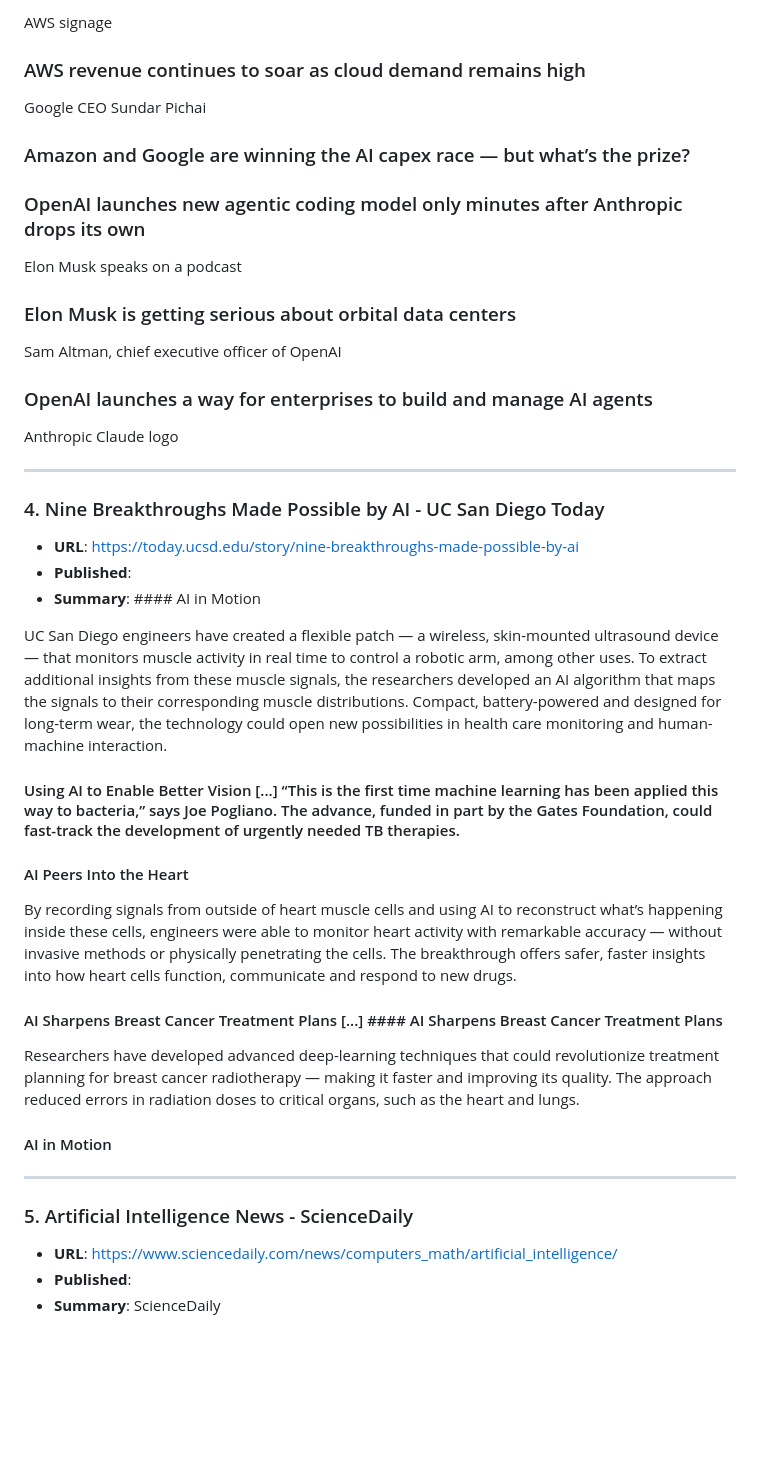
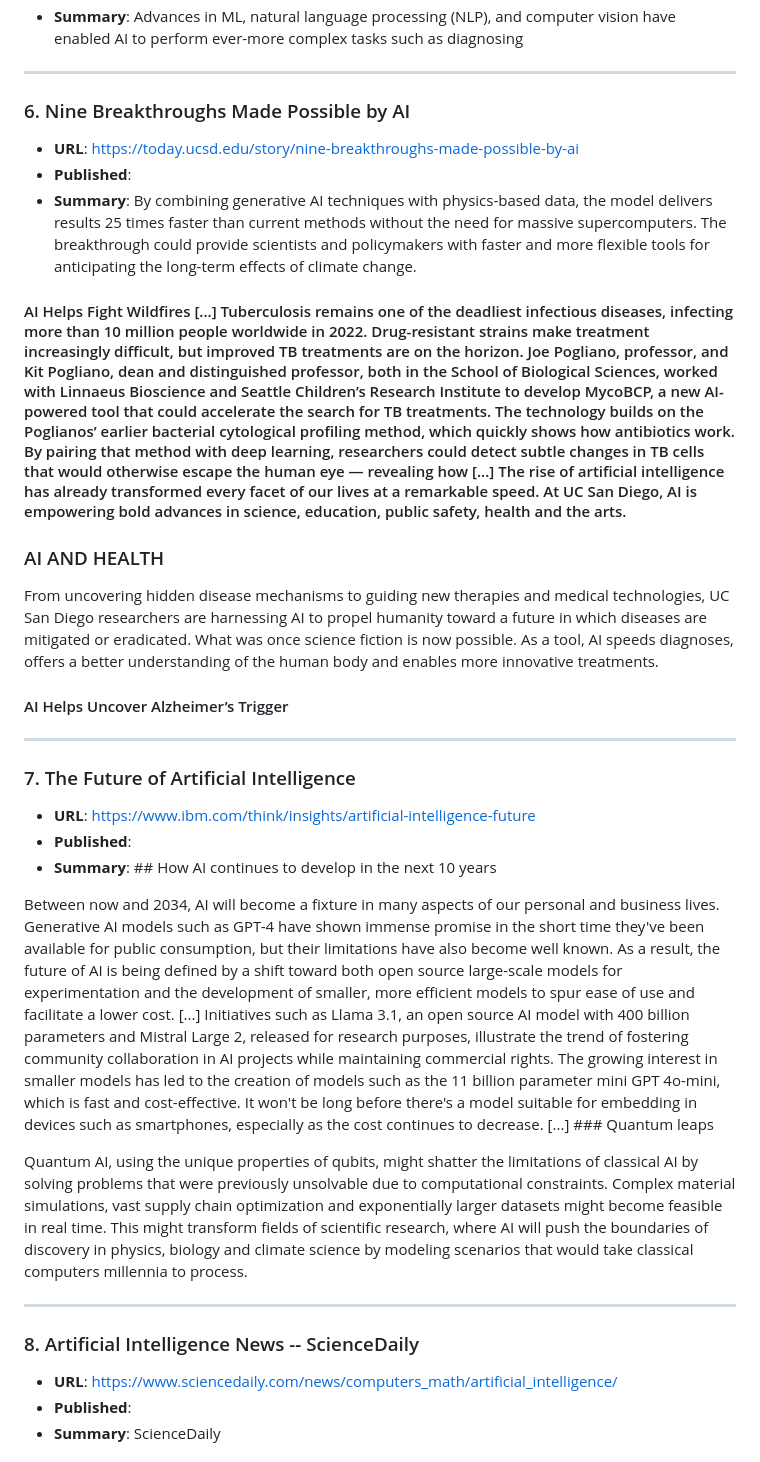
Before and after one commit to alexsuperai/ai-daily-new, a Markdown page: daily_ai_news_2026-02-09.md, the part around one of its changes. Rendered like a GitHub page; blank space fills up the shorter version.

Commit message:
Add daily AI news summary for 2026-02-09

```diff
--- a/daily_ai_news_2026-02-09.md
+++ b/daily_ai_news_2026-02-09.md
@@ -234,47 +183,34 @@ large Reddit logo overlaying background of smaller logo silhouettes
-AWS signage
-
-### AWS revenue continues to soar as cloud demand remains high
-
-Google CEO Sundar Pichai
-
-### Amazon and Google are winning the AI capex race — but what’s the prize?
-
-### OpenAI launches new agentic coding model only minutes after Anthropic drops its own
-
-Elon Musk speaks on a podcast
-
-### Elon Musk is getting serious about orbital data centers
-
-Sam Altman, chief executive officer of OpenAI
-
-### OpenAI launches a way for enterprises to build and manage AI agents
-
-Anthropic Claude logo
+- **Summary**: Advances in ML, natural language processing (NLP), and computer vision have enabled AI to perform ever-more complex tasks such as diagnosing
 
 ---
 
-### 4. Nine Breakthroughs Made Possible by AI - UC San Diego Today
+### 6. Nine Breakthroughs Made Possible by AI
 - **URL**: [https://today.ucsd.edu/story/nine-breakthroughs-made-possible-by-ai](https://today.ucsd.edu/story/nine-breakthroughs-made-possible-by-ai)
 - **Published**:
-- **Summary**: #### AI in Motion
+- **Summary**: By combining generative AI techniques with physics-based data, the model delivers results 25 times faster than current methods without the need for massive supercomputers. The breakthrough could provide scientists and policymakers with faster and more flexible tools for anticipating the long-term effects of climate change.
 
-UC San Diego engineers have created a flexible patch — a wireless, skin-mounted ultrasound device — that monitors muscle activity in real time to control a robotic arm, among other uses.  To extract additional insights from these muscle signals, the researchers developed an AI algorithm that maps the signals to their corresponding muscle distributions. Compact, battery-powered and designed for long-term wear, the technology could open new possibilities in health care monitoring and human-machine interaction.
+#### AI Helps Fight Wildfires [...] Tuberculosis remains one of the deadliest infectious diseases, infecting more than 10 million people worldwide in 2022. Drug-resistant strains make treatment increasingly difficult, but improved TB treatments are on the horizon. Joe Pogliano, professor, and Kit Pogliano, dean and distinguished professor, both in the School of Biological Sciences, worked with Linnaeus Bioscience and Seattle Children’s Research Institute to develop MycoBCP, a new AI-powered tool that could accelerate the search for TB treatments. The technology builds on the Poglianos’ earlier bacterial cytological profiling method, which quickly shows how antibiotics work. By pairing that method with deep learning, researchers could detect subtle changes in TB cells that would otherwise escape the human eye — revealing how [...] The rise of artificial intelligence has already transformed every facet of our lives at a remarkable speed. At UC San Diego, AI is empowering bold advances in science, education, public safety, health and the arts.
 
-#### Using AI to Enable Better Vision [...] “This is the first time machine learning has been applied this way to bacteria,” says Joe Pogliano. The advance, funded in part by the Gates Foundation, could fast-track the development of urgently needed TB therapies.
+### AI AND HEALTH
 
-#### AI Peers Into the Heart
+From uncovering hidden disease mechanisms to guiding new therapies and medical technologies, UC San Diego researchers are harnessing AI to propel humanity toward a future in which diseases are mitigated or eradicated. What was once science fiction is now possible. As a tool, AI speeds diagnoses, offers a better understanding of the human body and enables more innovative treatments.
 
-By recording signals from outside of heart muscle cells and using AI to reconstruct what’s happening inside these cells, engineers were able to monitor heart activity with remarkable accuracy — without invasive methods or physically penetrating the cells. The breakthrough offers safer, faster insights into how heart cells function, communicate and respond to new drugs.
-
-#### AI Sharpens Breast Cancer Treatment Plans [...] #### AI Sharpens Breast Cancer Treatment Plans
-
-Researchers have developed advanced deep-learning techniques that could revolutionize treatment planning for breast cancer radiotherapy — making it faster and improving its quality. The approach reduced errors in radiation doses to critical organs, such as the heart and lungs.
-
-#### AI in Motion
+#### AI Helps Uncover Alzheimer’s Trigger
 
 ---
 
-### 5. Artificial Intelligence News - ScienceDaily
+### 7. The Future of Artificial Intelligence
+- **URL**: [https://www.ibm.com/think/insights/artificial-intelligence-future](https://www.ibm.com/think/insights/artificial-intelligence-future)
+- **Published**:
+- **Summary**: ## How AI continues to develop in the next 10 years
+
+Between now and 2034, AI will become a fixture in many aspects of our personal and business lives. Generative AI models such as GPT-4 have shown immense promise in the short time they've been available for public consumption, but their limitations have also become well known. As a result, the future of AI is being defined by a shift toward both open source large-scale models for experimentation and the development of smaller, more efficient models to spur ease of use and facilitate a lower cost. [...] Initiatives such as Llama 3.1, an open source AI model with 400 billion parameters and Mistral Large 2, released for research purposes, illustrate the trend of fostering community collaboration in AI projects while maintaining commercial rights. The growing interest in smaller models has led to the creation of models such as the 11 billion parameter mini GPT 4o-mini, which is fast and cost-effective. It won't be long before there's a model suitable for embedding in devices such as smartphones, especially as the cost continues to decrease. [...] ### Quantum leaps
+
+Quantum AI, using the unique properties of qubits, might shatter the limitations of classical AI by solving problems that were previously unsolvable due to computational constraints. Complex material simulations, vast supply chain optimization and exponentially larger datasets might become feasible in real time. This might transform fields of scientific research, where AI will push the boundaries of discovery in physics, biology and climate science by modeling scenarios that would take classical computers millennia to process.
+
+---
+
+### 8. Artificial Intelligence News -- ScienceDaily
 - **URL**: [https://www.sciencedaily.com/news/computers_math/artificial_intelligence/](https://www.sciencedaily.com/news/computers_math/artificial_intelligence/)
 - **Published**:
 - **Summary**: ScienceDaily
```
Also changed, not shown: other parts of daily_ai_news_2026-02-09.md (+262 -377 lines).
